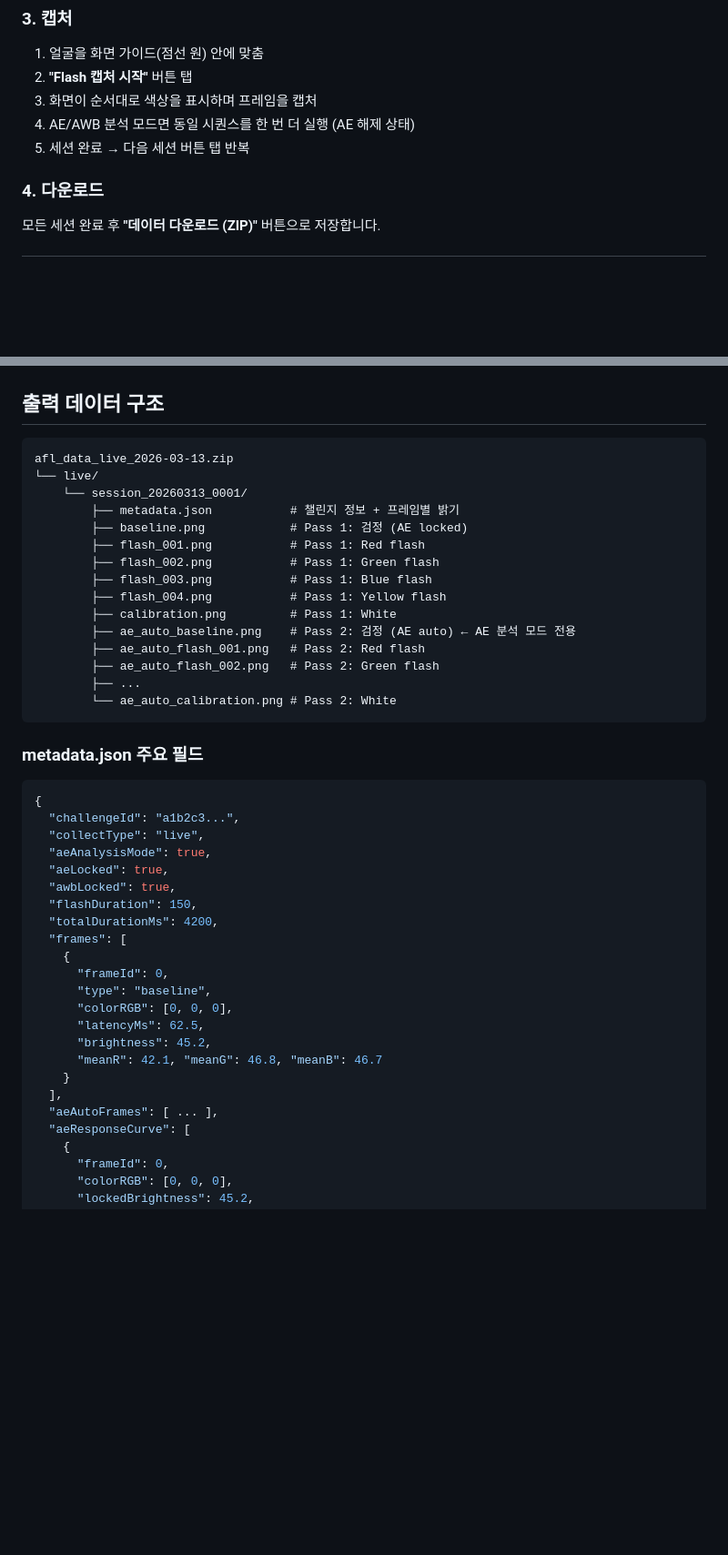
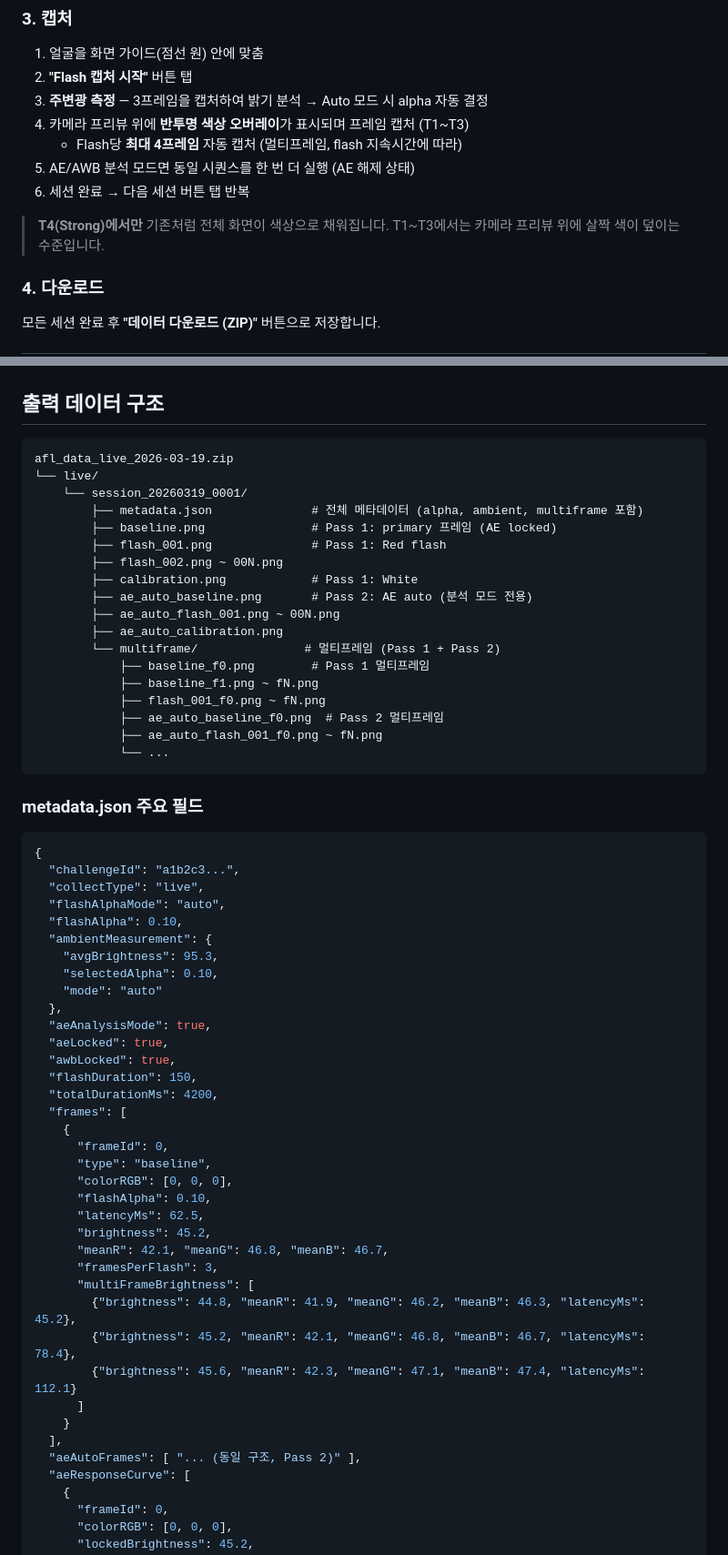
Before and after one commit to Byeon-MJ/afl-collector, a Markdown page: README.md, 2 parts joined by grey strips. Shown at 91% size. Rendered like a GitHub page; blank space fills up the shorter version.

Commit message:
Update README with flash intensity tiers, multi-frame capture, ambient measurement
- Add Flash Alpha tier table (Auto/T1~T4/Custom) with WCAG safety note
- Update capture flow: ambient measurement, semi-transparent overlay, multi-frame
- Update ZIP structure: multiframe/ folder, new metadata fields (flashAlpha, ambient, multiFrameBrightness)
- Add troubleshooting for low-alpha modes

Co-Authored-By: Claude Opus 4.6 (1M context) <noreply@anthropic.com>

````diff
--- a/README.md
+++ b/README.md
@@ -136,9 +150,13 @@ ImageCapture API: ✓      ← iOS Safari에서는 ✗
 
 1. 얼굴을 화면 가이드(점선 원) 안에 맞춤
 2. **"Flash 캡처 시작"** 버튼 탭
-3. 화면이 순서대로 색상을 표시하며 프레임을 캡처
-4. AE/AWB 분석 모드면 동일 시퀀스를 한 번 더 실행 (AE 해제 상태)
-5. 세션 완료 → 다음 세션 버튼 탭 반복
+3. **주변광 측정** — 3프레임을 캡처하여 밝기 분석 → Auto 모드 시 alpha 자동 결정
+4. 카메라 프리뷰 위에 **반투명 색상 오버레이**가 표시되며 프레임 캡처 (T1~T3)
+   - Flash당 **최대 4프레임** 자동 캡처 (멀티프레임, flash 지속시간에 따라)
+5. AE/AWB 분석 모드면 동일 시퀀스를 한 번 더 실행 (AE 해제 상태)
+6. 세션 완료 → 다음 세션 버튼 탭 반복
+
+> **T4(Strong)에서만** 기존처럼 전체 화면이 색상으로 채워집니다. T1~T3에서는 카메라 프리뷰 위에 살짝 색이 덮이는 수준입니다.
 
 ### 4. 다운로드
 
@@ -174,21 +192,24 @@ ImageCapture API: ✓      ← iOS Safari에서는 ✗
 ## 출력 데이터 구조
 
 ```
-afl_data_live_2026-03-13.zip
+afl_data_live_2026-03-19.zip
 └── live/
-    └── session_20260313_0001/
-        ├── metadata.json           # 챌린지 정보 + 프레임별 밝기
-        ├── baseline.png            # Pass 1: 검정 (AE locked)
-        ├── flash_001.png           # Pass 1: Red flash
-        ├── flash_002.png           # Pass 1: Green flash
-        ├── flash_003.png           # Pass 1: Blue flash
-        ├── flash_004.png           # Pass 1: Yellow flash
-        ├── calibration.png         # Pass 1: White
-        ├── ae_auto_baseline.png    # Pass 2: 검정 (AE auto) ← AE 분석 모드 전용
-        ├── ae_auto_flash_001.png   # Pass 2: Red flash
-        ├── ae_auto_flash_002.png   # Pass 2: Green flash
-        ├── ...
-        └── ae_auto_calibration.png # Pass 2: White
+    └── session_20260319_0001/
+        ├── metadata.json              # 전체 메타데이터 (alpha, ambient, multiframe 포함)
+        ├── baseline.png               # Pass 1: primary 프레임 (AE locked)
+        ├── flash_001.png              # Pass 1: Red flash
+        ├── flash_002.png ~ 00N.png
+        ├── calibration.png            # Pass 1: White
+        ├── ae_auto_baseline.png       # Pass 2: AE auto (분석 모드 전용)
+        ├── ae_auto_flash_001.png ~ 00N.png
+        ├── ae_auto_calibration.png
+        └── multiframe/               # 멀티프레임 (Pass 1 + Pass 2)
+            ├── baseline_f0.png        # Pass 1 멀티프레임
+            ├── baseline_f1.png ~ fN.png
+            ├── flash_001_f0.png ~ fN.png
+            ├── ae_auto_baseline_f0.png  # Pass 2 멀티프레임
+            ├── ae_auto_flash_001_f0.png ~ fN.png
+            └── ...
 ```
 
 ### metadata.json 주요 필드
@@ -197,6 +218,13 @@ afl_data_live_2026-03-13.zip
 {
   "challengeId": "a1b2c3...",
   "collectType": "live",
+  "flashAlphaMode": "auto",
+  "flashAlpha": 0.10,
+  "ambientMeasurement": {
+    "avgBrightness": 95.3,
+    "selectedAlpha": 0.10,
+    "mode": "auto"
+  },
   "aeAnalysisMode": true,
   "aeLocked": true,
   "awbLocked": true,
@@ -207,12 +235,19 @@ afl_data_live_2026-03-13.zip
       "frameId": 0,
       "type": "baseline",
       "colorRGB": [0, 0, 0],
+      "flashAlpha": 0.10,
       "latencyMs": 62.5,
       "brightness": 45.2,
-      "meanR": 42.1, "meanG": 46.8, "meanB": 46.7
+      "meanR": 42.1, "meanG": 46.8, "meanB": 46.7,
+      "framesPerFlash": 3,
+      "multiFrameBrightness": [
+        {"brightness": 44.8, "meanR": 41.9, "meanG": 46.2, "meanB": 46.3, "latencyMs": 45.2},
+        {"brightness": 45.2, "meanR": 42.1, "meanG": 46.8, "meanB": 46.7, "latencyMs": 78.4},
+        {"brightness": 45.6, "meanR": 42.3, "meanG": 47.1, "meanB": 47.4, "latencyMs": 112.1}
+      ]
     }
   ],
-  "aeAutoFrames": [ ... ],
+  "aeAutoFrames": [ "... (동일 구조, Pass 2)" ],
   "aeResponseCurve": [
     {
       "frameId": 0,
````
Also changed, not shown: other parts of README.md (+23 -8 lines).
